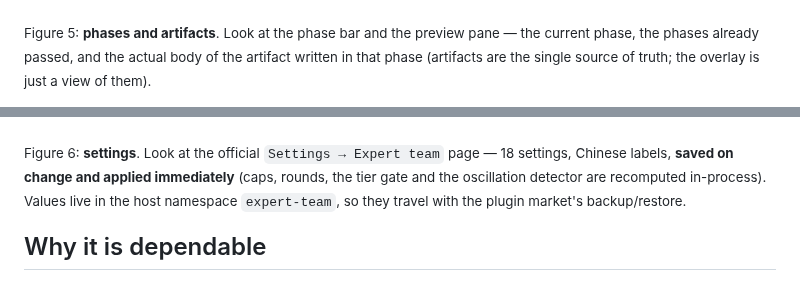
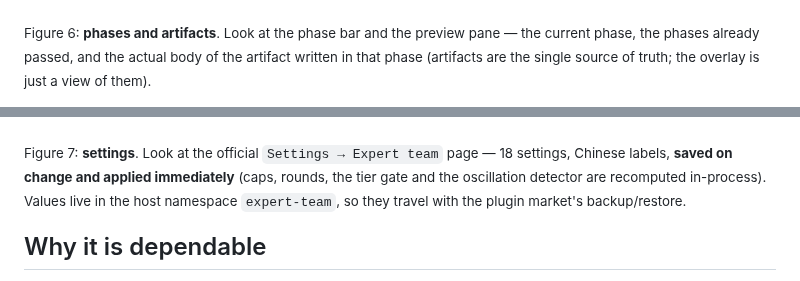
Before and after one commit to yangdcm/dsh-expert-team, a Markdown page: README.en.md, 2 parts joined by grey strips. Drawn GitHub-style.

```diff
--- a/README.en.md
+++ b/README.en.md
@@ -114,12 +118,12 @@ expand a member for its tasks and artifacts. Models are configurable per role; h
 
 ![Phase progress and artifact preview](https://raw.githubusercontent.com/yangdcm/dsh-expert-team/main/docs/images/panel-flow.png)
 
-<sub>Figure 5: **phases and artifacts**. Look at the phase bar and the preview pane — the current phase, the phases
+<sub>Figure 6: **phases and artifacts**. Look at the phase bar and the preview pane — the current phase, the phases
 already passed, and the actual body of the artifact written in that phase (artifacts are the single source of truth; the overlay is just a view of them).</sub>
 
 ![The expert-team section inside the official settings page](https://raw.githubusercontent.com/yangdcm/dsh-expert-team/main/docs/images/settings.png)
 
-<sub>Figure 6: **settings**. Look at the official `Settings → Expert team` page — 18 settings, Chinese labels,
+<sub>Figure 7: **settings**. Look at the official `Settings → Expert team` page — 18 settings, Chinese labels,
 **saved on change and applied immediately** (caps, rounds, the tier gate and the oscillation detector are recomputed
 in-process). Values live in the host namespace `expert-team`, so they travel with the plugin market's backup/restore.</sub>
 
```
Also changed, not shown: other parts of README.en.md (+6 -2 lines), CHANGELOG.md (+12 -0 lines), README.md (+8 -4 lines), docs/images/canvas-tasks.png (added), 1 other file.
